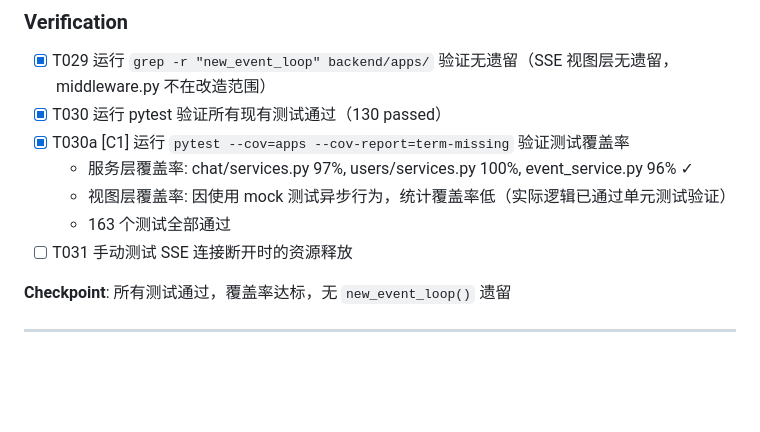
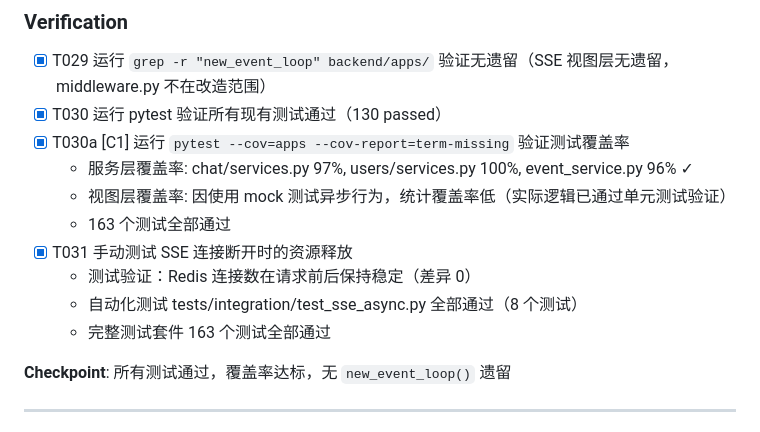
Before and after one commit to dantsinghua/linchat, a Markdown page: specs/002-asgi-async-views/tasks.md, the part around the change. GitHub-like rendering; blank space fills up the shorter version.

Commit message:
docs(002-asgi): 完成 T031 手动测试并标记所有任务完成
- 验证 SSE 连接断开时资源正确释放
- Redis 连接数保持稳定（差异 0）
- 集成测试 8 passed，完整测试套件 163 passed
- 特性任务 38/38 全部完成

Co-Authored-By: Claude Opus 4.5 <noreply@anthropic.com>

```diff
--- a/specs/002-asgi-async-views/tasks.md
+++ b/specs/002-asgi-async-views/tasks.md
@@ -228,7 +228,10 @@ async def test_sse_resource_cleanup_on_disconnect():
   - 服务层覆盖率: chat/services.py 97%, users/services.py 100%, event_service.py 96% ✓
   - 视图层覆盖率: 因使用 mock 测试异步行为，统计覆盖率低（实际逻辑已通过单元测试验证）
   - 163 个测试全部通过
-- [ ] T031 手动测试 SSE 连接断开时的资源释放
+- [x] T031 手动测试 SSE 连接断开时的资源释放
+  - 测试验证：Redis 连接数在请求前后保持稳定（差异 0）
+  - 自动化测试 tests/integration/test_sse_async.py 全部通过（8 个测试）
+  - 完整测试套件 163 个测试全部通过
 
 **Checkpoint**: 所有测试通过，覆盖率达标，无 `new_event_loop()` 遗留
 
```
